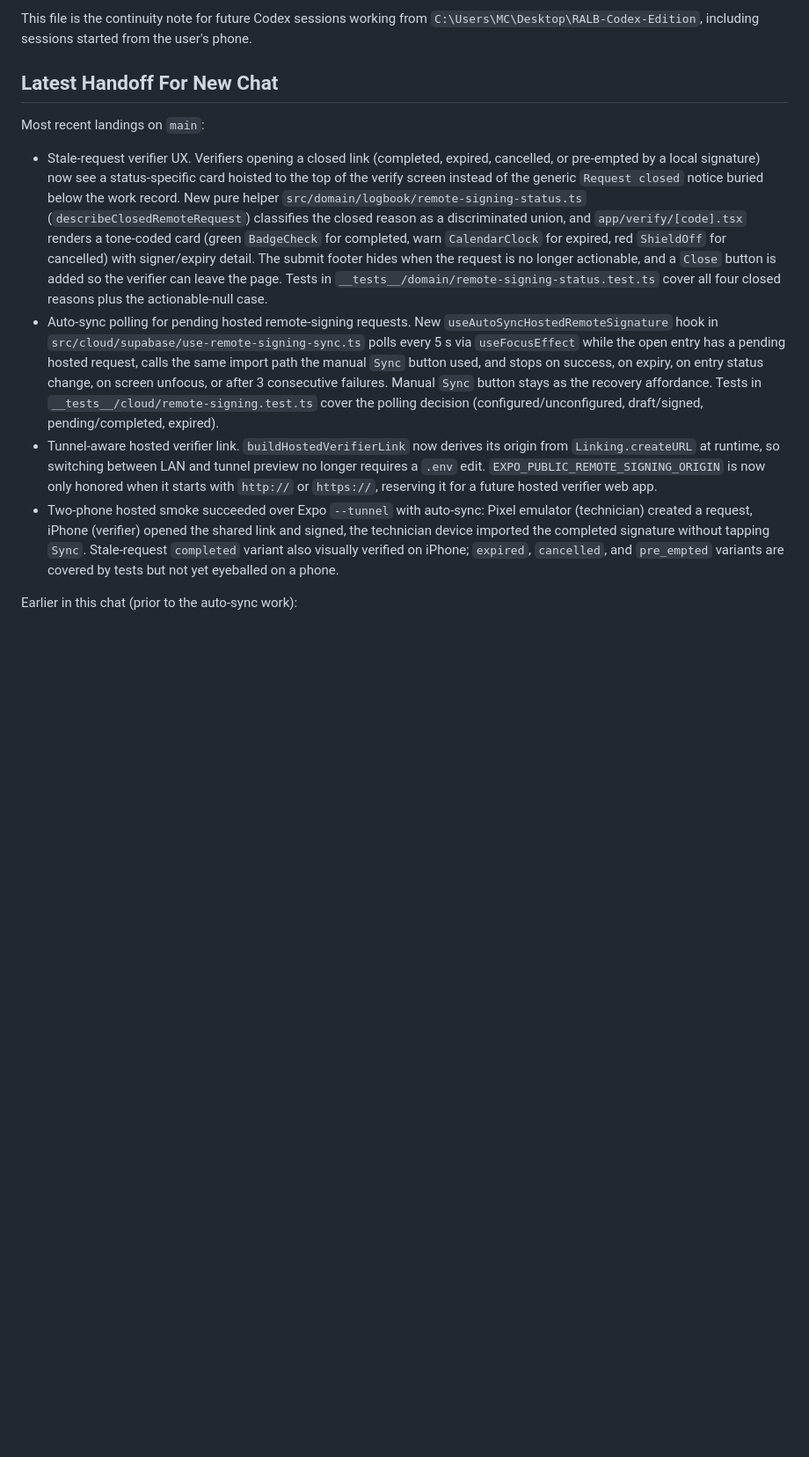
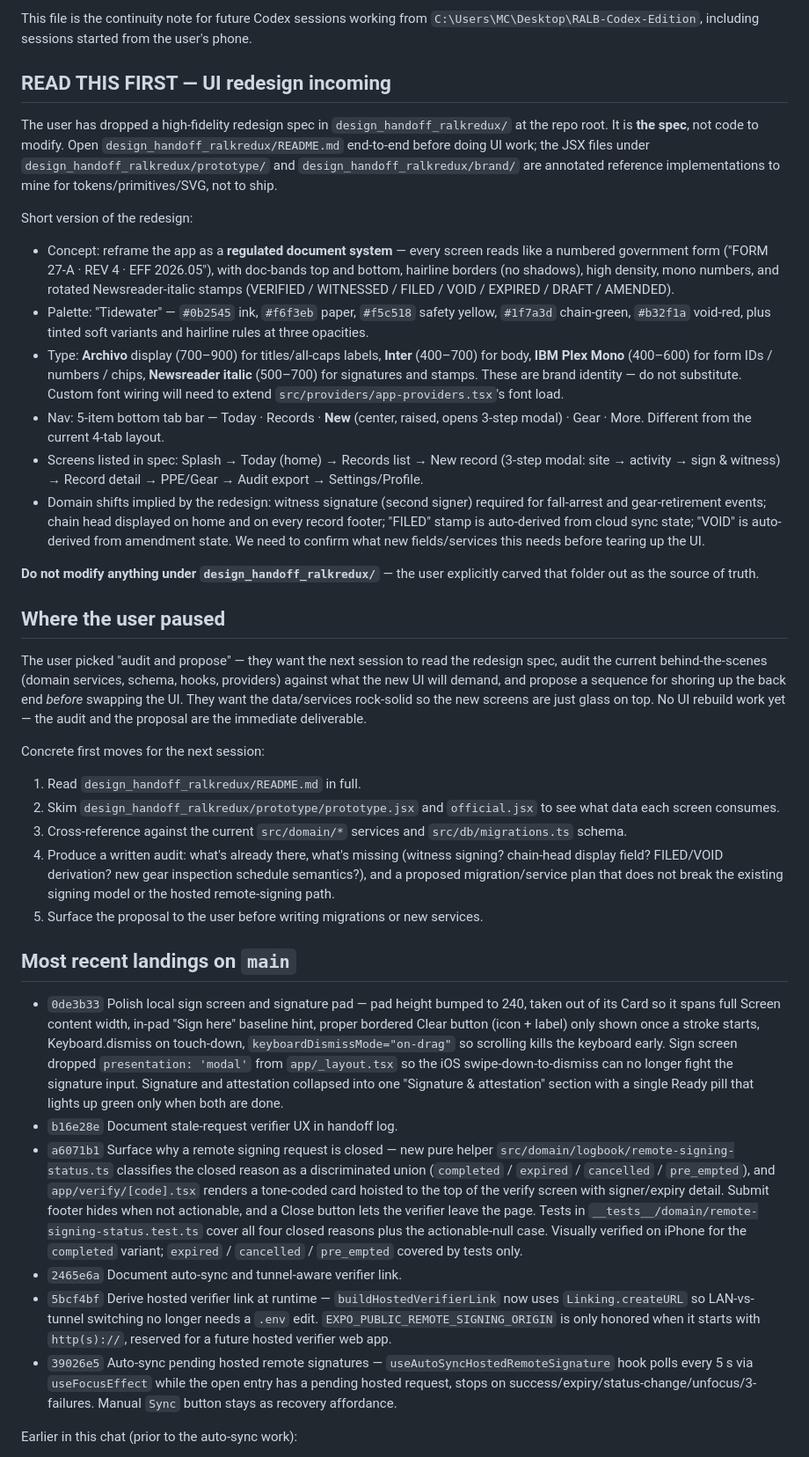
Before and after one commit to Bloodshed-Rain/RALKREDUX, a Markdown page: docs/CODEX_HANDOFF.md, the part around one of its changes. Shown at 88% size. GitHub-like rendering; blank space fills up the shorter version.

```diff
--- a/docs/CODEX_HANDOFF.md
+++ b/docs/CODEX_HANDOFF.md
@@ -4,14 +4,41 @@ Last updated: 2026-05-11
 
 This file is the continuity note for future Codex sessions working from `C:\Users\MC\Desktop\RALB-Codex-Edition`, including sessions started from the user's phone.
 
-## Latest Handoff For New Chat
+## READ THIS FIRST — UI redesign incoming
 
-Most recent landings on `main`:
+The user has dropped a high-fidelity redesign spec in `design_handoff_ralkredux/` at the repo root. It is **the spec**, not code to modify. Open `design_handoff_ralkredux/README.md` end-to-end before doing UI work; the JSX files under `design_handoff_ralkredux/prototype/` and `design_handoff_ralkredux/brand/` are annotated reference implementations to mine for tokens/primitives/SVG, not to ship.
 
-- Stale-request verifier UX. Verifiers opening a closed link (completed, expired, cancelled, or pre-empted by a local signature) now see a status-specific card hoisted to the top of the verify screen instead of the generic `Request closed` notice buried below the work record. New pure helper `src/domain/logbook/remote-signing-status.ts` (`describeClosedRemoteRequest`) classifies the closed reason as a discriminated union, and `app/verify/[code].tsx` renders a tone-coded card (green `BadgeCheck` for completed, warn `CalendarClock` for expired, red `ShieldOff` for cancelled) with signer/expiry detail. The submit footer hides when the request is no longer actionable, and a `Close` button is added so the verifier can leave the page. Tests in `__tests__/domain/remote-signing-status.test.ts` cover all four closed reasons plus the actionable-null case.
-- Auto-sync polling for pending hosted remote-signing requests. New `useAutoSyncHostedRemoteSignature` hook in `src/cloud/supabase/use-remote-signing-sync.ts` polls every 5 s via `useFocusEffect` while the open entry has a pending hosted request, calls the same import path the manual `Sync` button used, and stops on success, on expiry, on entry status change, on screen unfocus, or after 3 consecutive failures. Manual `Sync` button stays as the recovery affordance. Tests in `__tests__/cloud/remote-signing.test.ts` cover the polling decision (configured/unconfigured, draft/signed, pending/completed, expired).
-- Tunnel-aware hosted verifier link. `buildHostedVerifierLink` now derives its origin from `Linking.createURL` at runtime, so switching between LAN and tunnel preview no longer requires a `.env` edit. `EXPO_PUBLIC_REMOTE_SIGNING_ORIGIN` is now only honored when it starts with `http://` or `https://`, reserving it for a future hosted verifier web app.
-- Two-phone hosted smoke succeeded over Expo `--tunnel` with auto-sync: Pixel emulator (technician) created a request, iPhone (verifier) opened the shared link and signed, the technician device imported the completed signature without tapping `Sync`. Stale-request `completed` variant also visually verified on iPhone; `expired`, `cancelled`, and `pre_empted` variants are covered by tests but not yet eyeballed on a phone.
+Short version of the redesign:
+
+- Concept: reframe the app as a **regulated document system** — every screen reads like a numbered government form ("FORM 27-A · REV 4 · EFF 2026.05"), with doc-bands top and bottom, hairline borders (no shadows), high density, mono numbers, and rotated Newsreader-italic stamps (VERIFIED / WITNESSED / FILED / VOID / EXPIRED / DRAFT / AMENDED).
+- Palette: "Tidewater" — `#0b2545` ink, `#f6f3eb` paper, `#f5c518` safety yellow, `#1f7a3d` chain-green, `#b32f1a` void-red, plus tinted soft variants and hairline rules at three opacities.
+- Type: **Archivo** display (700–900) for titles/all-caps labels, **Inter** (400–700) for body, **IBM Plex Mono** (400–600) for form IDs / numbers / chips, **Newsreader italic** (500–700) for signatures and stamps. These are brand identity — do not substitute. Custom font wiring will need to extend `src/providers/app-providers.tsx`'s font load.
+- Nav: 5-item bottom tab bar — Today · Records · **New** (center, raised, opens 3-step modal) · Gear · More. Different from the current 4-tab layout.
+- Screens listed in spec: Splash → Today (home) → Records list → New record (3-step modal: site → activity → sign & witness) → Record detail → PPE/Gear → Audit export → Settings/Profile.
+- Domain shifts implied by the redesign: witness signature (second signer) required for fall-arrest and gear-retirement events; chain head displayed on home and on every record footer; "FILED" stamp is auto-derived from cloud sync state; "VOID" is auto-derived from amendment state. We need to confirm what new fields/services this needs before tearing up the UI.
+
+**Do not modify anything under `design_handoff_ralkredux/`** — the user explicitly carved that folder out as the source of truth.
+
+## Where the user paused
+
+The user picked "audit and propose" — they want the next session to read the redesign spec, audit the current behind-the-scenes (domain services, schema, hooks, providers) against what the new UI will demand, and propose a sequence for shoring up the back end *before* swapping the UI. They want the data/services rock-solid so the new screens are just glass on top. No UI rebuild work yet — the audit and the proposal are the immediate deliverable.
+
+Concrete first moves for the next session:
+
+1. Read `design_handoff_ralkredux/README.md` in full.
+2. Skim `design_handoff_ralkredux/prototype/prototype.jsx` and `official.jsx` to see what data each screen consumes.
+3. Cross-reference against the current `src/domain/*` services and `src/db/migrations.ts` schema.
+4. Produce a written audit: what's already there, what's missing (witness signing? chain-head display field? FILED/VOID derivation? new gear inspection schedule semantics?), and a proposed migration/service plan that does not break the existing signing model or the hosted remote-signing path.
+5. Surface the proposal to the user before writing migrations or new services.
+
+## Most recent landings on `main`
+
+- `0de3b33` Polish local sign screen and signature pad — pad height bumped to 240, taken out of its Card so it spans full Screen content width, in-pad "Sign here" baseline hint, proper bordered Clear button (icon + label) only shown once a stroke starts, Keyboard.dismiss on touch-down, `keyboardDismissMode="on-drag"` so scrolling kills the keyboard early. Sign screen dropped `presentation: 'modal'` from `app/_layout.tsx` so the iOS swipe-down-to-dismiss can no longer fight the signature input. Signature and attestation collapsed into one "Signature & attestation" section with a single Ready pill that lights up green only when both are done.
+- `b16e28e` Document stale-request verifier UX in handoff log.
+- `a6071b1` Surface why a remote signing request is closed — new pure helper `src/domain/logbook/remote-signing-status.ts` classifies the closed reason as a discriminated union (`completed` / `expired` / `cancelled` / `pre_empted`), and `app/verify/[code].tsx` renders a tone-coded card hoisted to the top of the verify screen with signer/expiry detail. Submit footer hides when not actionable, and a Close button lets the verifier leave the page. Tests in `__tests__/domain/remote-signing-status.test.ts` cover all four closed reasons plus the actionable-null case. Visually verified on iPhone for the `completed` variant; `expired` / `cancelled` / `pre_empted` covered by tests only.
+- `2465e6a` Document auto-sync and tunnel-aware verifier link.
+- `5bcf4bf` Derive hosted verifier link at runtime — `buildHostedVerifierLink` now uses `Linking.createURL` so LAN-vs-tunnel switching no longer needs a `.env` edit. `EXPO_PUBLIC_REMOTE_SIGNING_ORIGIN` is only honored when it starts with `http(s)://`, reserved for a future hosted verifier web app.
+- `39026e5` Auto-sync pending hosted remote signatures — `useAutoSyncHostedRemoteSignature` hook polls every 5 s via `useFocusEffect` while the open entry has a pending hosted request, stops on success/expiry/status-change/unfocus/3-failures. Manual `Sync` button stays as recovery affordance.
 
 Earlier in this chat (prior to the auto-sync work):
 
```
Also changed, not shown: other parts of docs/CODEX_HANDOFF.md (+17 -10 lines).
